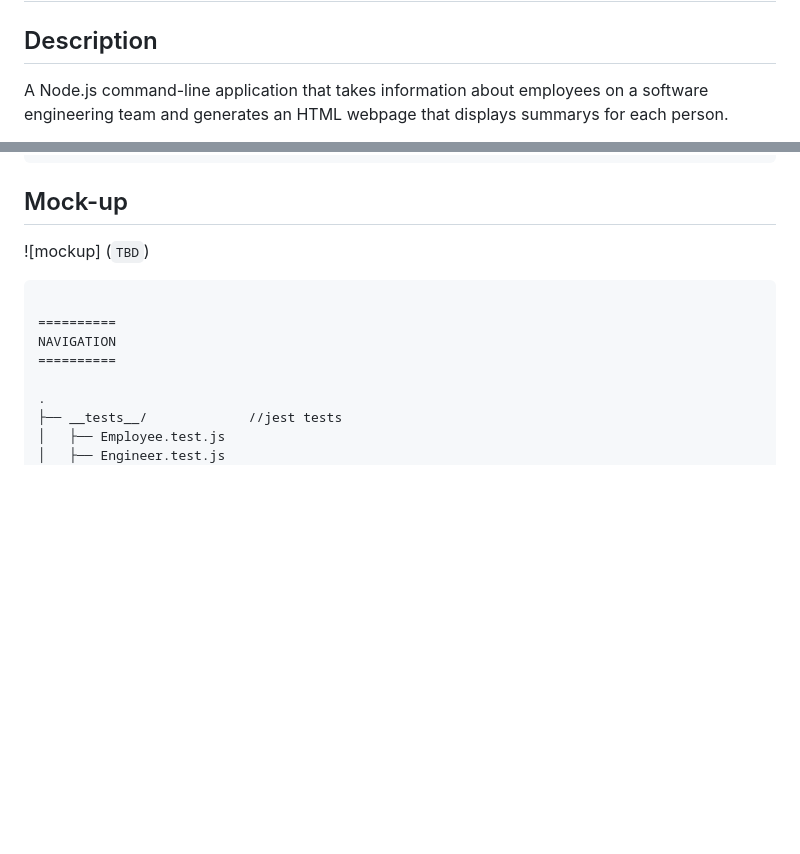
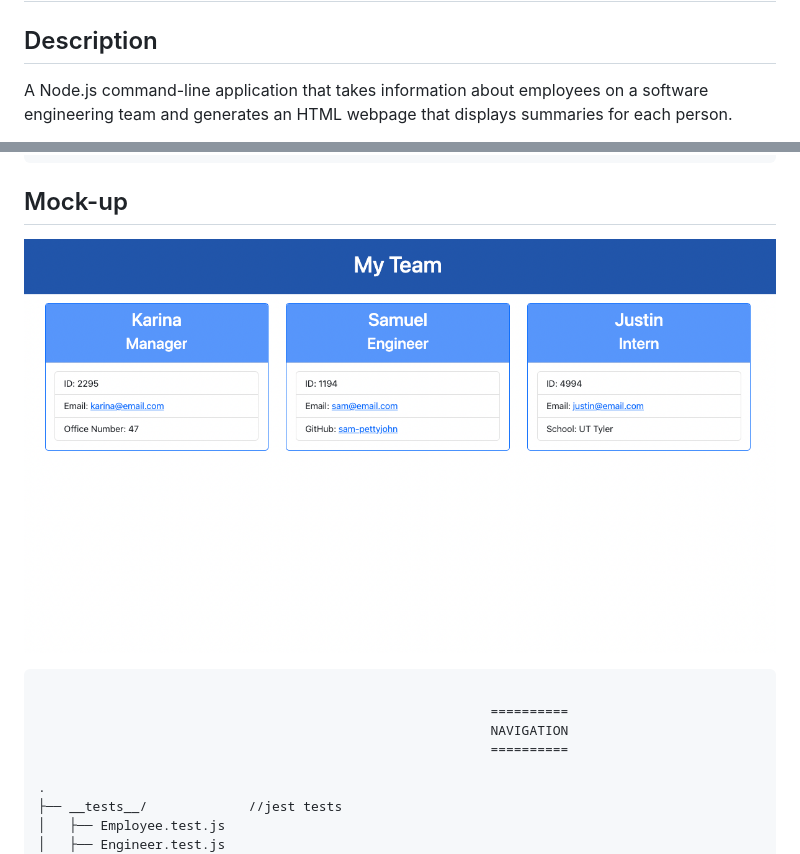
Before and after one commit to sam-pettyjohn/team-profile-generator, a Markdown page: README.md, 2 parts joined by grey strips. GitHub-like rendering; pictures changed too: assets/team-profile-generator mock-up.png (added); blank space fills up the shorter version.

```diff
--- a/README.md
+++ b/README.md
@@ -3,5 +3,5 @@
 
 ## Description
 
-A Node.js command-line application that takes information about employees on a software engineering team and generates an HTML webpage that displays summarys for each person.
+A Node.js command-line application that takes information about employees on a software engineering team and generates an HTML webpage that displays summaries for each person.
 
@@ -55,13 +55,13 @@ THEN I exit the application, and the HTML is generated
 
 ## Mock-up
 
-![mockup] (`TBD`)
+![image](./assets/team-profile-generator%20mock-up.png)
 
 ~~~
 
-==========
-NAVIGATION
-==========
+                                                          ==========
+                                                          NAVIGATION
+                                                          ==========
 
 .
 ├── __tests__/             //jest tests
```
Also changed, not shown: other parts of README.md (+1 -1 lines), 1 other file.
